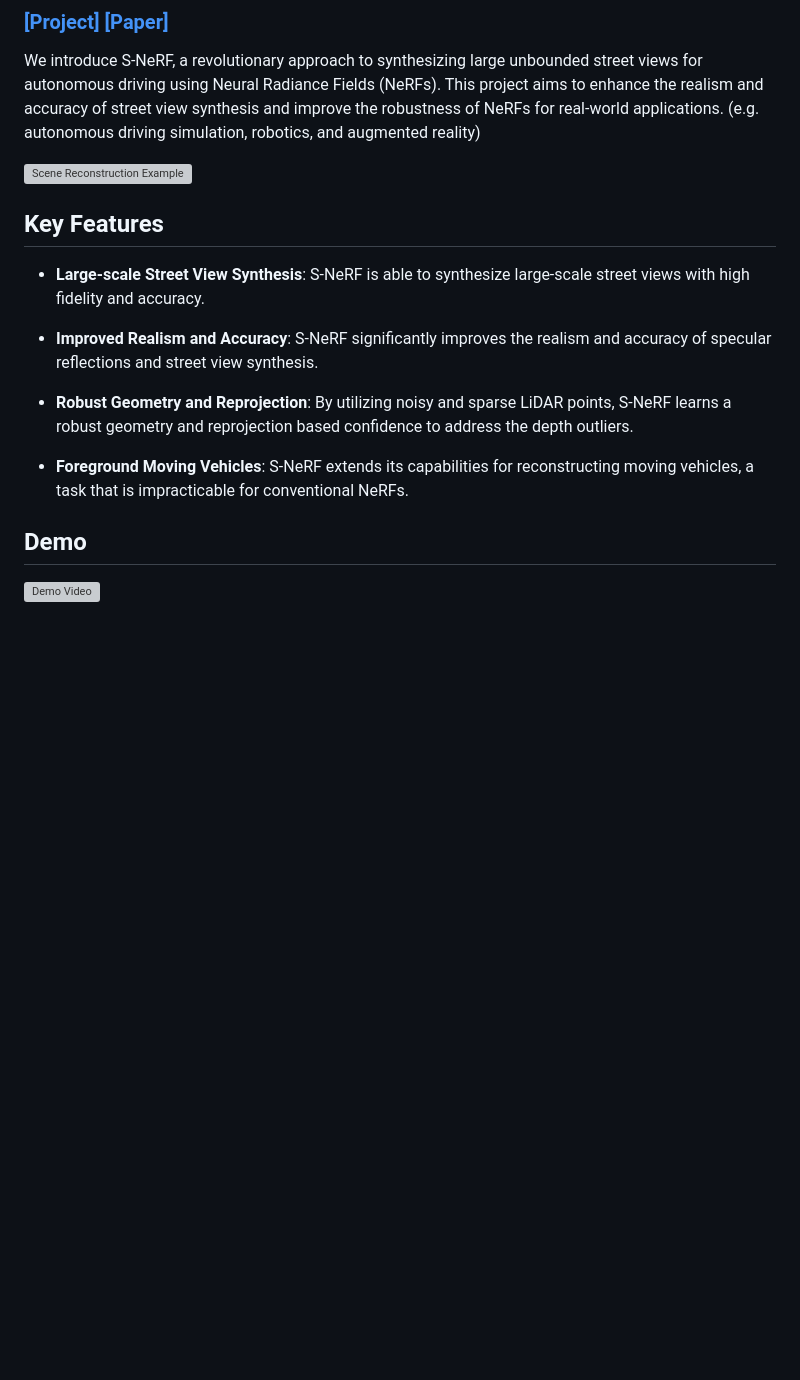
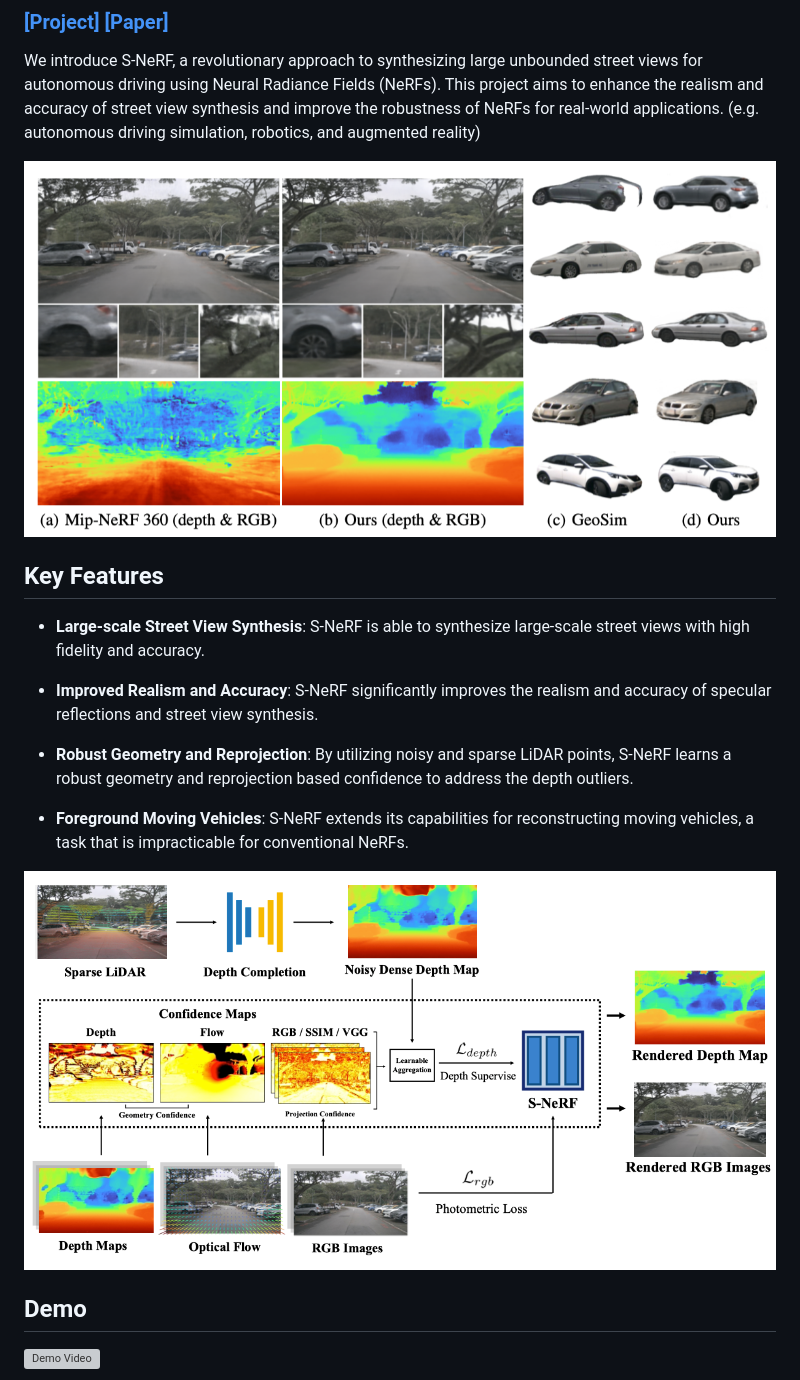
Before and after one commit to fudan-zvg/S-NeRF, a Markdown page: README.md, the part around the change. Drawn GitHub-style; pictures changed too: assets/model.png (added), assets/teaser.png (added); blank space fills up the shorter version; grey boxes are pictures that could not be loaded.

Commit message:
Update Figure

```diff
--- a/README.md
+++ b/README.md
@@ -4,7 +4,7 @@
 We introduce S-NeRF, a revolutionary approach to synthesizing large unbounded street views for autonomous driving using Neural Radiance Fields (NeRFs). This project aims to enhance the realism and accuracy of street view synthesis and improve the robustness of NeRFs for real-world applications. (e.g. autonomous driving simulation, robotics, and augmented reality)
 
 
-![Scene Reconstruction Example](./assets/scene1.gif)
+![Teaser](./assets/teaser.png)
 
 ## Key Features
 
@@ -15,6 +15,8 @@ We introduce S-NeRF, a revolutionary approach to synthesizing large unbounded st
 - **Robust Geometry and Reprojection**: By utilizing noisy and sparse LiDAR points, S-NeRF learns a robust geometry and reprojection based confidence to address the depth outliers.
 
 - **Foreground Moving Vehicles**: S-NeRF extends its capabilities for reconstructing moving vehicles, a task that is impracticable for conventional NeRFs.
+
+![Model](./assets/model.png)
 
 ## Demo
 [![Demo Video](https://img.youtube.com/vi/CY4NK-bvEus/0.jpg)](https://www.youtube.com/embed/CY4NK-bvEus)
```
